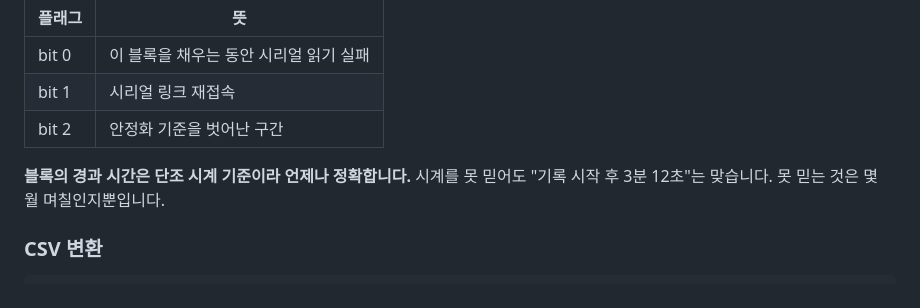
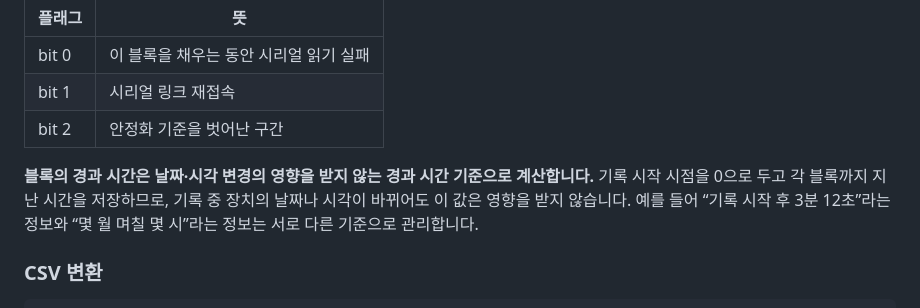
Before and after one commit to geolux-sdk/verticrane, a Markdown page: README.md, the part around the change. Rendered like a GitHub page.

Commit message:
Explain elapsed recording time without clock jargon

```diff
--- a/README.md
+++ b/README.md
@@ -567,8 +567,11 @@ A와 B를 한 파일로 병합하면 A의 헤더를 사용하고, B의 데이터
 | bit 1 | 시리얼 링크 재접속 |
 | bit 2 | 안정화 기준을 벗어난 구간 |
 
-**블록의 경과 시간은 단조 시계 기준이라 언제나 정확합니다.** 시계를 못 믿어도
-"기록 시작 후 3분 12초"는 맞습니다. 못 믿는 것은 몇 월 며칠인지뿐입니다.
+**블록의 경과 시간은 날짜·시각 변경의 영향을 받지 않는 경과 시간 기준으로
+계산합니다.** 기록 시작 시점을 0으로 두고 각 블록까지 지난 시간을 저장하므로,
+기록 중 장치의 날짜나 시각이 바뀌어도 이 값은 영향을 받지 않습니다.
+예를 들어 “기록 시작 후 3분 12초”라는 정보와 “몇 월 며칠 몇 시”라는 정보는
+서로 다른 기준으로 관리합니다.
 
 ### CSV 변환
 
```
